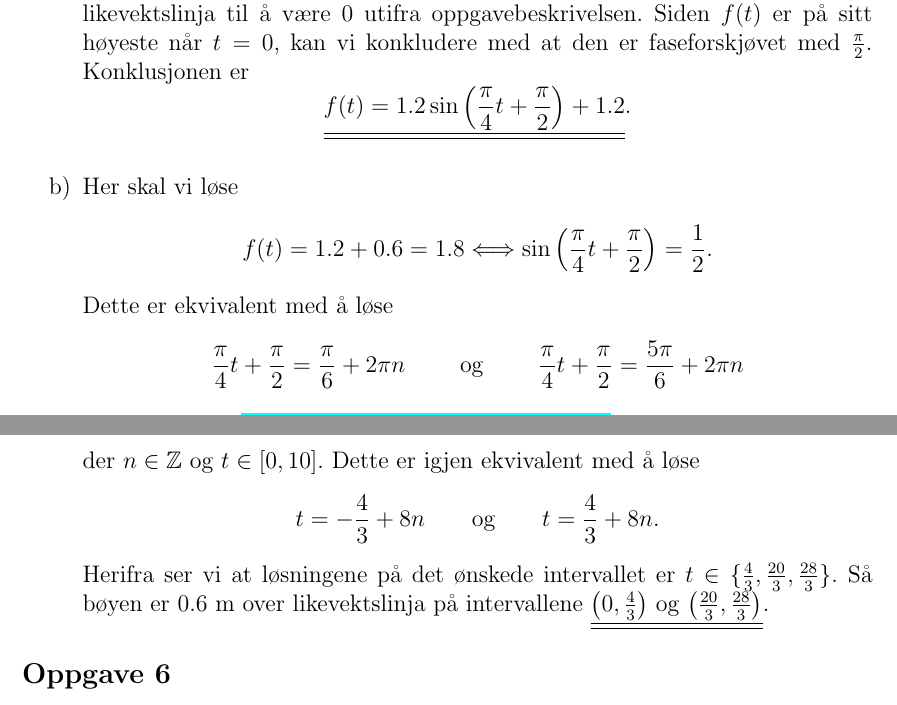
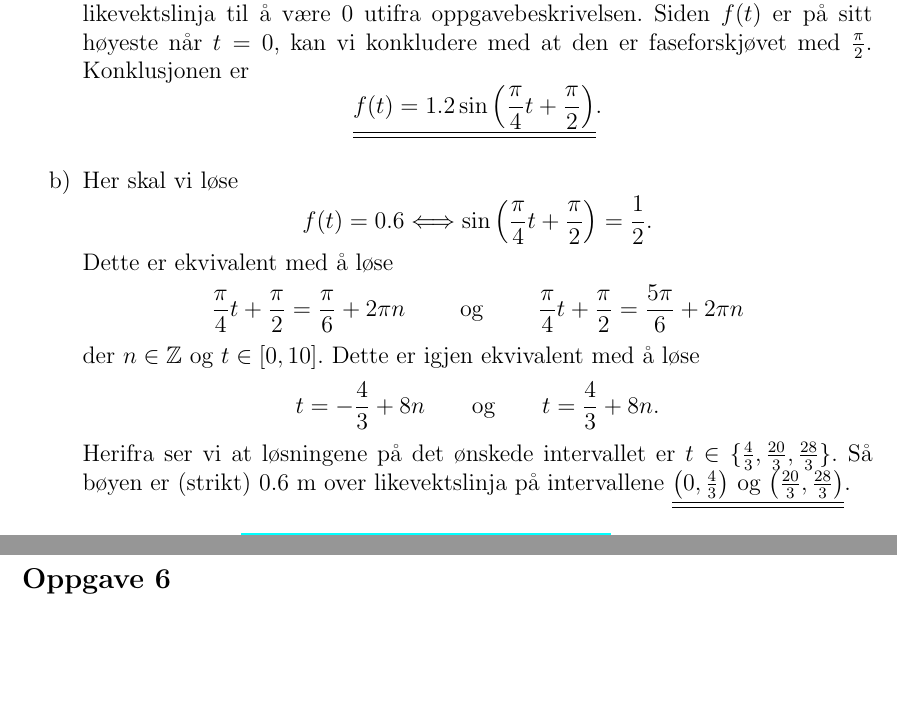
Before and after one commit to matematikk/vgs_eksamener, a LaTeX document (løsningsforslag/R2/R2_18H/R2_18H_lf.tex): two parts of pages 2 and 3 of 7, joined at a grey line, cut so that both start at the same text, the shorter picture padded with empty space. Compiled offline with pdfLaTeX.

Commit message:
Enda mer småfeil

```diff
--- a/løsningsforslag/R2/R2_18H/R2_18H_lf.tex
+++ b/løsningsforslag/R2/R2_18H/R2_18H_lf.tex
@@ -126,13 +126,13 @@
 	Siden $f(t)$ er på sitt høyeste når $t=0$, kan vi konkludere med at den er faseforskjøvet med $\frac{\pi}{2}$.
 	Konklusjonen er
 	\begin{equation*}
-	\answer{f(t)=1.2\sin\left(\frac{\pi}{4}t + \frac{\pi}{2} \right) + 1.2}.
+	\answer{f(t)=1.2\sin\left(\frac{\pi}{4}t + \frac{\pi}{2} \right)}.
 	\end{equation*}
 
 
 	# Her skal vi løse
 	\begin{equation*}
-	f(t)=1.2+0.6=1.8 \Longleftrightarrow \sin\left(\frac\pi4 t + \frac\pi2 \right)=\frac12 .
+	f(t)=0.6 \Longleftrightarrow \sin\left(\frac\pi4 t + \frac\pi2 \right)=\frac12 .
 	\end{equation*}
 	Dette er ekvivalent med å løse
 	\begin{equation*}
@@ -144,7 +144,7 @@
 	t=-\frac{4}{3} + 8n \qquad \text{og} \qquad t=\frac43 + 8n.
 	\end{equation*}
 	Herifra ser vi at løsningene på det ønskede intervallet er $t\in\{\frac43, \frac{20}{3},\frac{28}{3}\}$.
-	Så bøyen er 0.6 m over likevektslinja på intervallene \answer{$\left(0,\frac43 \right)$ og $\left(\frac{20}{3}, \frac{28}{3}\right)$}.
+	Så bøyen er (strikt) 0.6 m over likevektslinja på intervallene \answer{$\left(0,\frac43 \right)$ og $\left(\frac{20}{3}, \frac{28}{3}\right)$}.
 \end{easylist}
 
 
```
Also changed, not shown: løsningsforslag/R2/R2_18H/R2_18H_lf.pdf.
